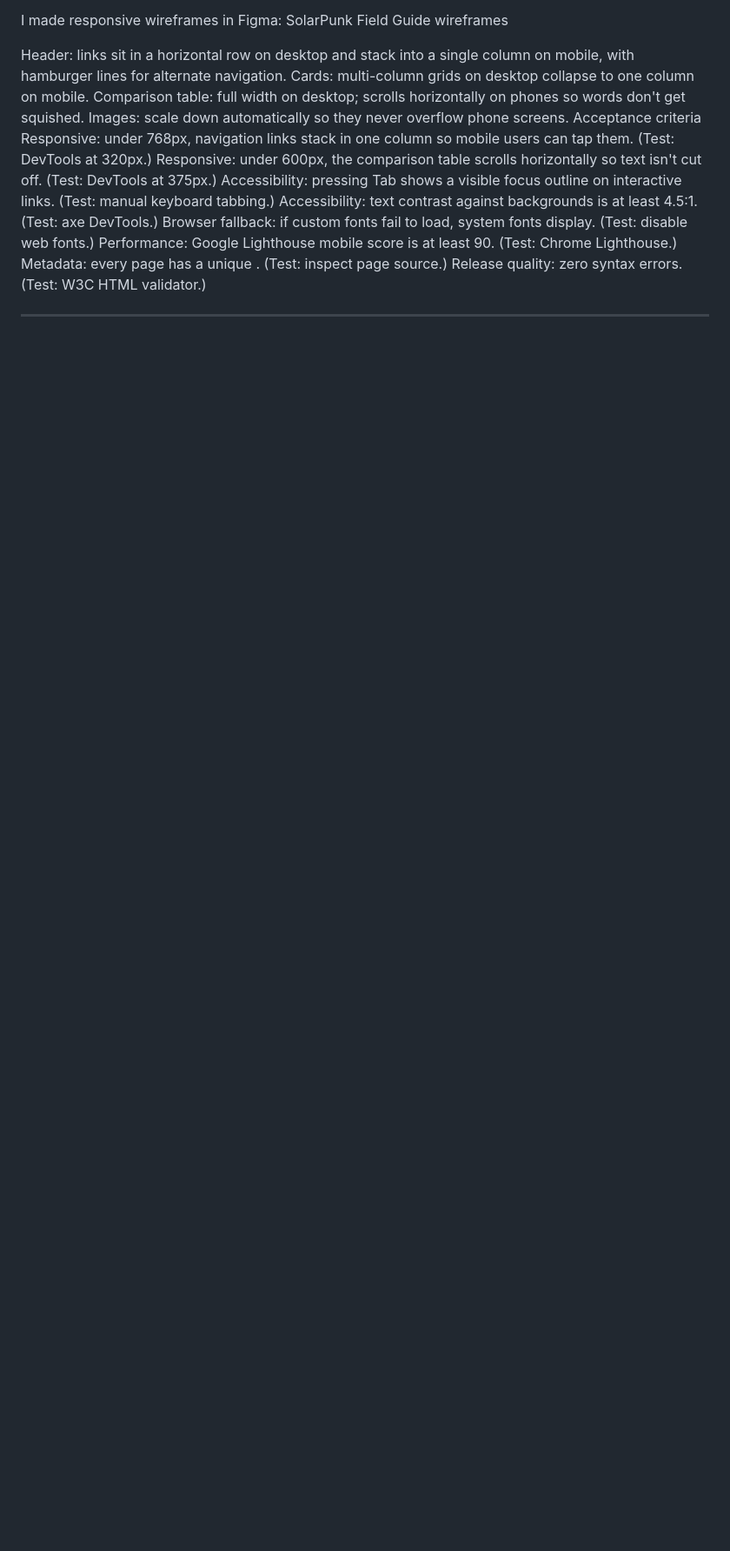
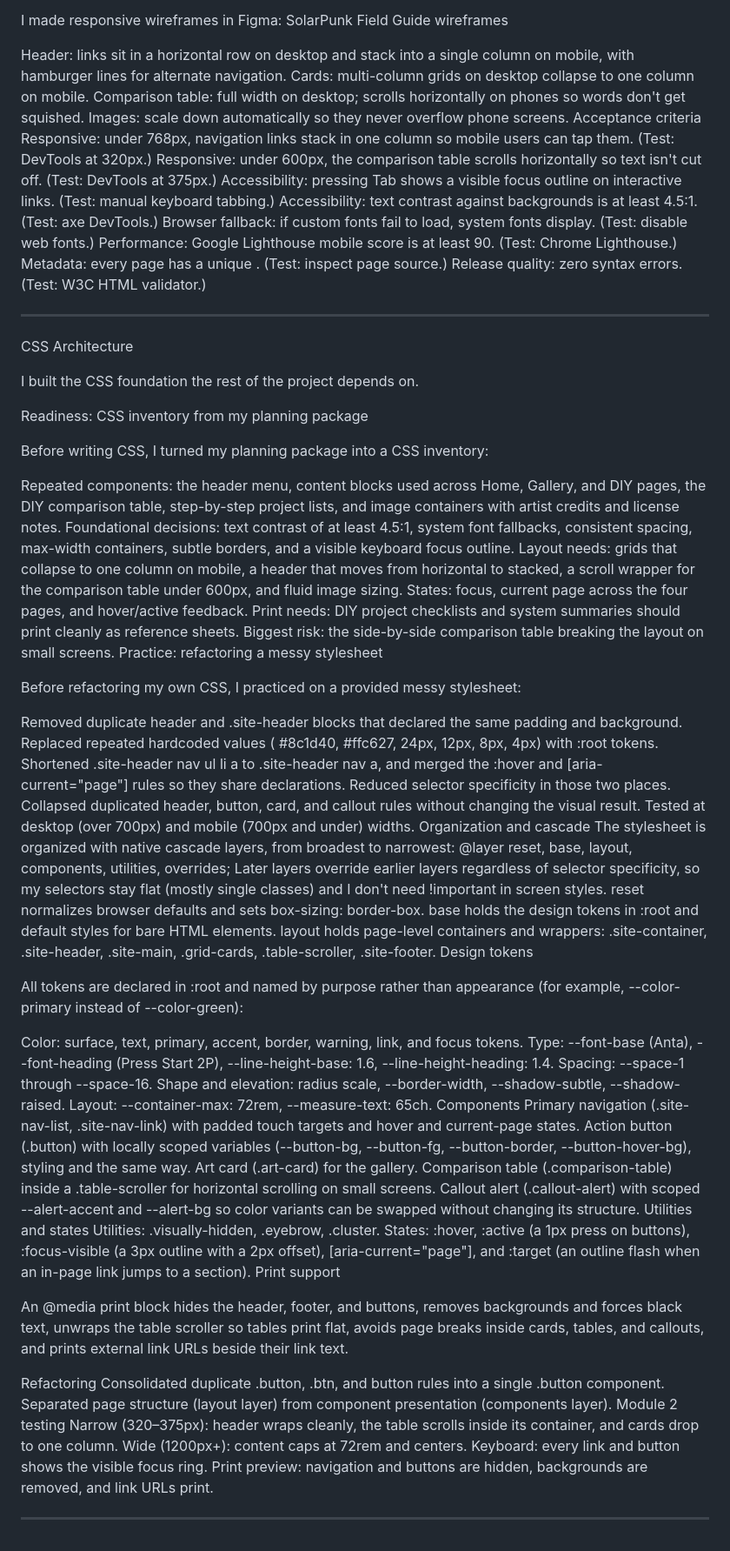
Before and after one commit to ajfrenc5/Capstone-project, a Markdown page: README.md, the part around the change. Shown at 87% size. GitHub-like rendering; blank space fills up the shorter version.

Commit message:
Add Module 2 CSS architecture log to README
Readiness: CSS inventory drawn from the planning package. Practice: refactoring a messy stylesheet. Cascade layer organization (reset, base, layout, components, utilities, overrides). Design tokens for color, type, spacing, shape, and layout. Five components: navigation, button, art card, comparison table, callout alert. Utilities, interaction states, and print support. Refactoring evidence and Module 2 viewport, keyboard, and print testing.

```diff
--- a/README.md
+++ b/README.md
@@ -69,3 +69,67 @@ Metadata: every page has a unique <title>. (Test: inspect page source.)
 Release quality: zero syntax errors. (Test: W3C HTML validator.)
 
 ----------------------------------------------------------------------------------------------------------------------------------------------
+CSS Architecture
+
+I built the CSS foundation the rest of the project depends on.
+
+Readiness: CSS inventory from my planning package
+
+Before writing CSS, I turned my planning package into a CSS inventory:
+
+Repeated components: the header menu, content blocks used across Home, Gallery, and DIY pages, the DIY comparison table, step-by-step project lists, and image containers with artist credits and license notes.
+Foundational decisions: text contrast of at least 4.5:1, system font fallbacks, consistent spacing, max-width containers, subtle borders, and a visible keyboard focus outline.
+Layout needs: grids that collapse to one column on mobile, a header that moves from horizontal to stacked, a scroll wrapper for the comparison table under 600px, and fluid image sizing.
+States: focus, current page across the four pages, and hover/active feedback.
+Print needs: DIY project checklists and system summaries should print cleanly as reference sheets.
+Biggest risk: the side-by-side comparison table breaking the layout on small screens.
+Practice: refactoring a messy stylesheet
+
+Before refactoring my own CSS, I practiced on a provided messy stylesheet:
+
+Removed duplicate header and .site-header blocks that declared the same padding and background.
+Replaced repeated hardcoded values (
+#8c1d40,
+#ffc627, 24px, 12px, 8px, 4px) with :root tokens.
+Shortened .site-header nav ul li a to .site-header nav a, and merged the :hover and [aria-current="page"] rules so they share declarations.
+Reduced selector specificity in those two places.
+Collapsed duplicated header, button, card, and callout rules without changing the visual result.
+Tested at desktop (over 700px) and mobile (700px and under) widths.
+Organization and cascade
+The stylesheet is organized with native cascade layers, from broadest to narrowest: @layer reset, base, layout, components, utilities, overrides;
+Later layers override earlier layers regardless of selector specificity, so my selectors stay flat (mostly single classes) and I don't need !important in screen styles.
+reset normalizes browser defaults and sets box-sizing: border-box.
+base holds the design tokens in :root and default styles for bare HTML elements.
+layout holds page-level containers and wrappers: .site-container, .site-header, .site-main, .grid-cards, .table-scroller, .site-footer.
+Design tokens
+
+All tokens are declared in :root and named by purpose rather than appearance (for example, --color-primary instead of --color-green):
+
+Color: surface, text, primary, accent, border, warning, link, and focus tokens.
+Type: --font-base (Anta), --font-heading (Press Start 2P), --line-height-base: 1.6, --line-height-heading: 1.4.
+Spacing: --space-1 through --space-16.
+Shape and elevation: radius scale, --border-width, --shadow-subtle, --shadow-raised.
+Layout: --container-max: 72rem, --measure-text: 65ch.
+Components
+Primary navigation (.site-nav-list, .site-nav-link) with padded touch targets and hover and current-page states.
+Action button (.button) with locally scoped variables (--button-bg, --button-fg, --button-border, --button-hover-bg), styling <a> and <button> the same way.
+Art card (.art-card) for the gallery.
+Comparison table (.comparison-table) inside a .table-scroller for horizontal scrolling on small screens.
+Callout alert (.callout-alert) with scoped --alert-accent and --alert-bg so color variants can be swapped without changing its structure.
+Utilities and states
+Utilities: .visually-hidden, .eyebrow, .cluster.
+States: :hover, :active (a 1px press on buttons), :focus-visible (a 3px outline with a 2px offset), [aria-current="page"], and :target (an outline flash when an in-page link jumps to a section).
+Print support
+
+An @media print block hides the header, footer, and buttons, removes backgrounds and forces black text, unwraps the table scroller so tables print flat, avoids page breaks inside cards, tables, and callouts, and prints external link URLs beside their link text.
+
+Refactoring
+Consolidated duplicate .button, .btn, and button rules into a single .button component.
+Separated page structure (layout layer) from component presentation (components layer).
+Module 2 testing
+Narrow (320–375px): header wraps cleanly, the table scrolls inside its container, and cards drop to one column.
+Wide (1200px+): content caps at 72rem and centers.
+Keyboard: every link and button shows the visible focus ring.
+Print preview: navigation and buttons are hidden, backgrounds are removed, and link URLs print.
+
+--------------------------------------------------------------------------------------------------------------------------
```
